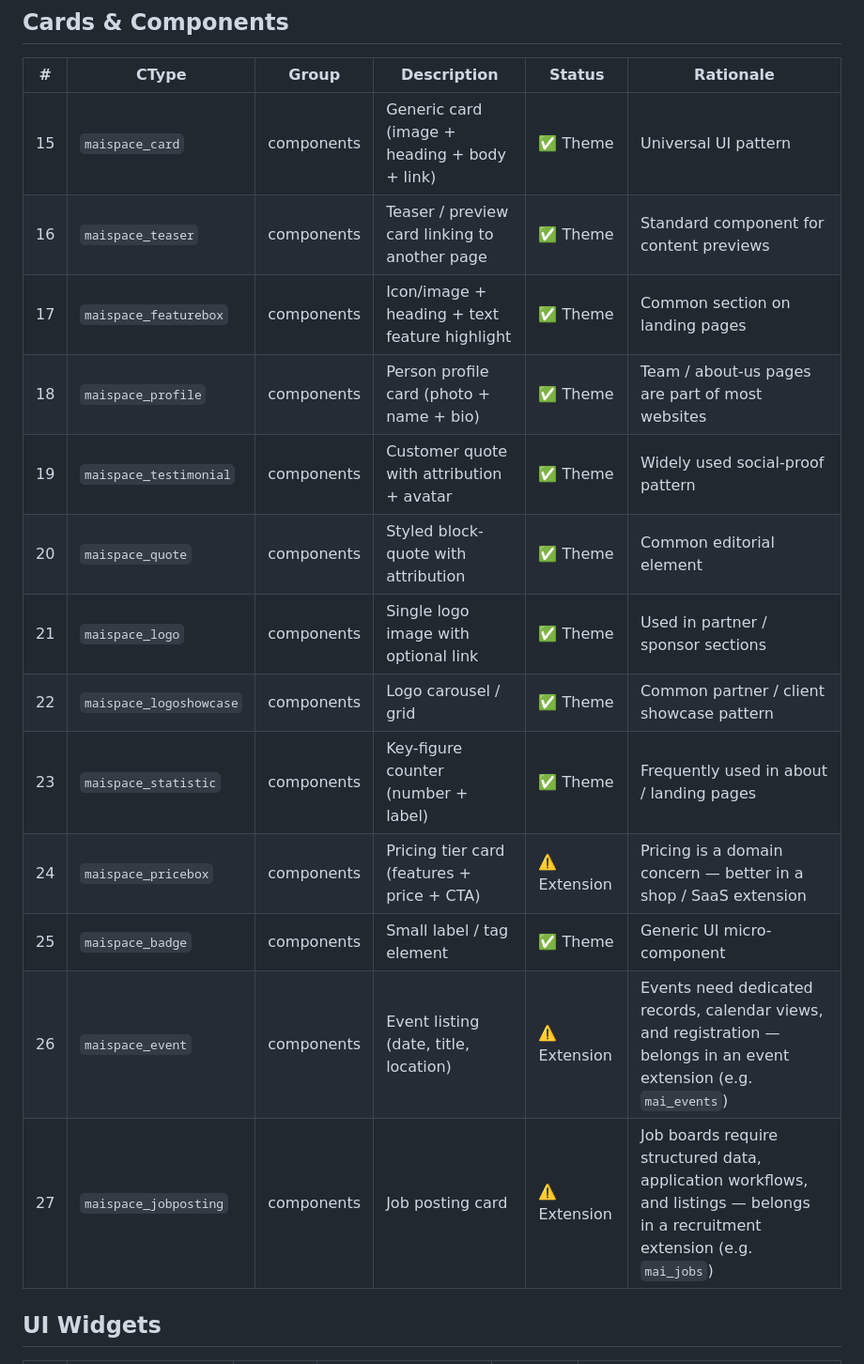
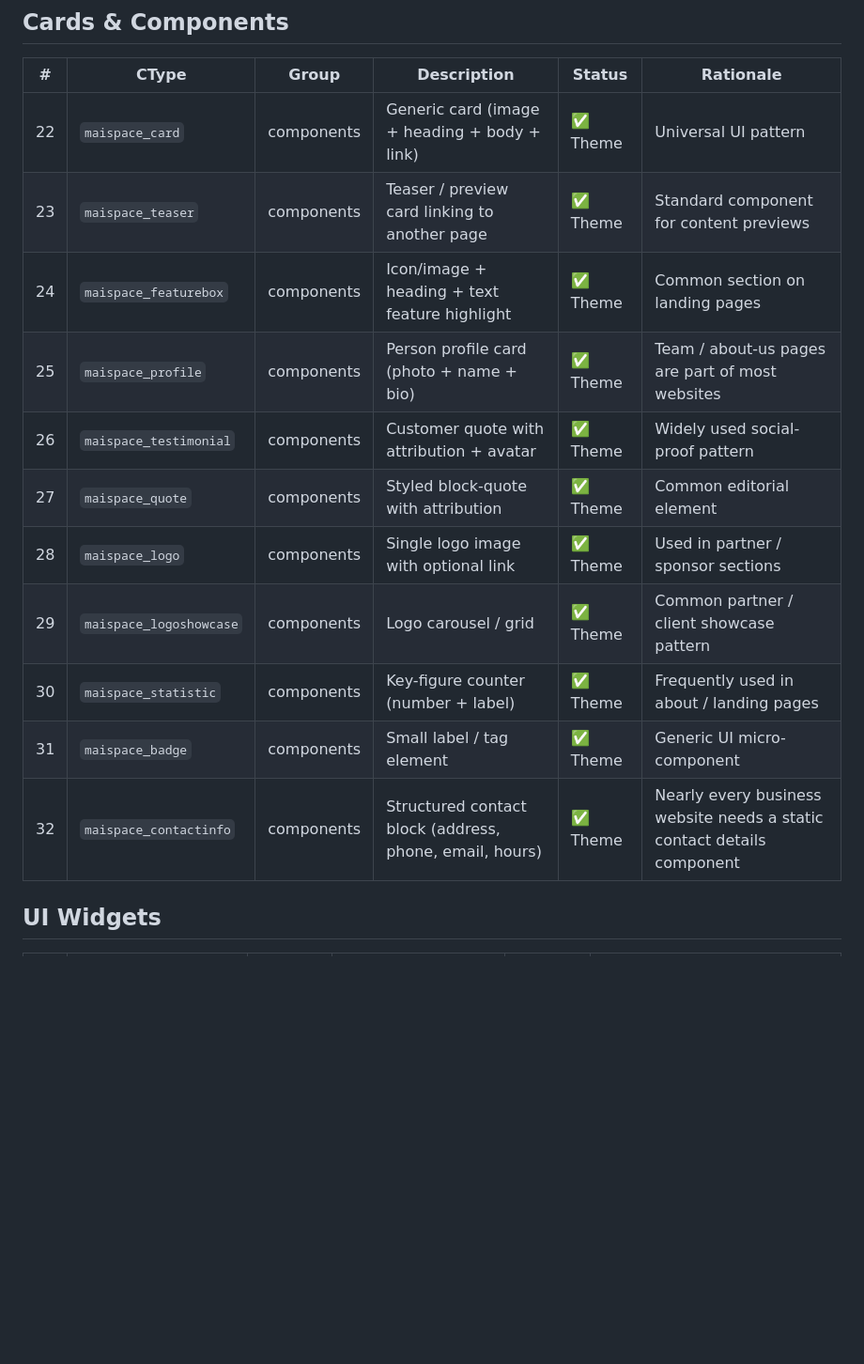
Before and after one commit to mai-space-de/typo3-extension-theme, a Markdown page: Documentation/ElementsRealityCheck.md, the part around one of its changes. Shown at 94% size. Drawn GitHub-style; blank space fills up the shorter version.

```diff
--- a/Documentation/ElementsRealityCheck.md
+++ b/Documentation/ElementsRealityCheck.md
@@ -43,19 +52,17 @@
 
 | # | CType | Group | Description | Status | Rationale |
 |---|-------|-------|-------------|--------|-----------|
-| 15 | `maispace_card` | components | Generic card (image + heading + body + link) | ✅ Theme | Universal UI pattern |
-| 16 | `maispace_teaser` | components | Teaser / preview card linking to another page | ✅ Theme | Standard component for content previews |
-| 17 | `maispace_featurebox` | components | Icon/image + heading + text feature highlight | ✅ Theme | Common section on landing pages |
-| 18 | `maispace_profile` | components | Person profile card (photo + name + bio) | ✅ Theme | Team / about-us pages are part of most websites |
-| 19 | `maispace_testimonial` | components | Customer quote with attribution + avatar | ✅ Theme | Widely used social-proof pattern |
-| 20 | `maispace_quote` | components | Styled block-quote with attribution | ✅ Theme | Common editorial element |
-| 21 | `maispace_logo` | components | Single logo image with optional link | ✅ Theme | Used in partner / sponsor sections |
-| 22 | `maispace_logoshowcase` | components | Logo carousel / grid | ✅ Theme | Common partner / client showcase pattern |
-| 23 | `maispace_statistic` | components | Key-figure counter (number + label) | ✅ Theme | Frequently used in about / landing pages |
-| 24 | `maispace_pricebox` | components | Pricing tier card (features + price + CTA) | ⚠️ Extension | Pricing is a domain concern — better in a shop / SaaS extension |
-| 25 | `maispace_badge` | components | Small label / tag element | ✅ Theme | Generic UI micro-component |
-| 26 | `maispace_event` | components | Event listing (date, title, location) | ⚠️ Extension | Events need dedicated records, calendar views, and registration — belongs in an event extension (e.g. `mai_events`) |
-| 27 | `maispace_jobposting` | components | Job posting card | ⚠️ Extension | Job boards require structured data, application workflows, and listings — belongs in a recruitment extension (e.g. `mai_jobs`) |
+| 22 | `maispace_card` | components | Generic card (image + heading + body + link) | ✅ Theme | Universal UI pattern |
+| 23 | `maispace_teaser` | components | Teaser / preview card linking to another page | ✅ Theme | Standard component for content previews |
+| 24 | `maispace_featurebox` | components | Icon/image + heading + text feature highlight | ✅ Theme | Common section on landing pages |
+| 25 | `maispace_profile` | components | Person profile card (photo + name + bio) | ✅ Theme | Team / about-us pages are part of most websites |
+| 26 | `maispace_testimonial` | components | Customer quote with attribution + avatar | ✅ Theme | Widely used social-proof pattern |
+| 27 | `maispace_quote` | components | Styled block-quote with attribution | ✅ Theme | Common editorial element |
+| 28 | `maispace_logo` | components | Single logo image with optional link | ✅ Theme | Used in partner / sponsor sections |
+| 29 | `maispace_logoshowcase` | components | Logo carousel / grid | ✅ Theme | Common partner / client showcase pattern |
+| 30 | `maispace_statistic` | components | Key-figure counter (number + label) | ✅ Theme | Frequently used in about / landing pages |
+| 31 | `maispace_badge` | components | Small label / tag element | ✅ Theme | Generic UI micro-component |
+| 32 | `maispace_contactinfo` | components | Structured contact block (address, phone, email, hours) | ✅ Theme | Nearly every business website needs a static contact details component |
 
 ## UI Widgets
 
```
Also changed, not shown: other parts of Documentation/ElementsRealityCheck.md (+60 -55 lines).
